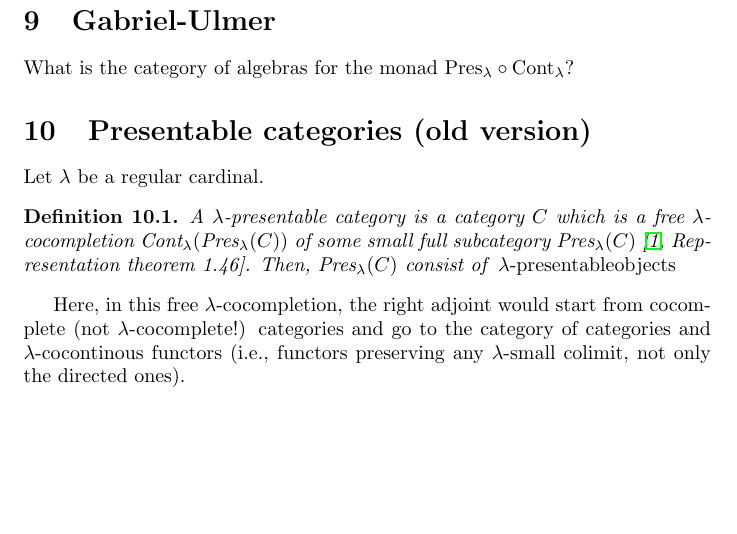
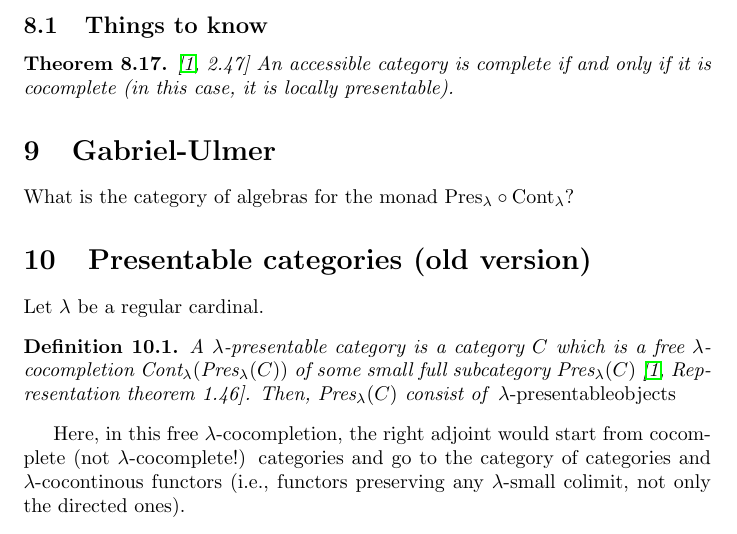
Before and after one commit to amblafont/notes, a LaTeX document (presentable.tex): part of page 21 of 27, cut at the place of the change, the shorter picture padded with empty space. Compiled offline with pdfLaTeX.

Commit message:
une cat accessible est complete ssi elle est cocomplete

```diff
--- a/presentable.tex
+++ b/presentable.tex
@@ -1618,6 +1618,11 @@ In the following, $A$ denotes a small category.
   We denote $\Dir\lambda(A)$ the full subcategory of $\hat{A}$ consisting of
   $\lambda$-directed colimits of representables presheaves.
 \end{definition}
+\subsection{Things to know}
+\begin{theorem}
+	\cite[2.47]{adamek_rosicky}
+	An accessible category is complete if and only if it is cocomplete (in this case, it is locally presentable).
+\end{theorem}
 \section{Gabriel-Ulmer}
 What is the category of algebras for the monad $\Pres\lambda\circ\Cont\lambda$?
 
```
Also changed, not shown: presentable.pdf.
